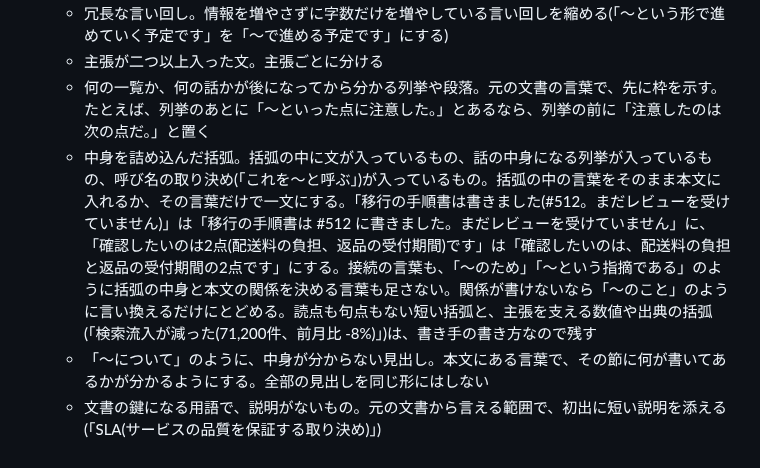
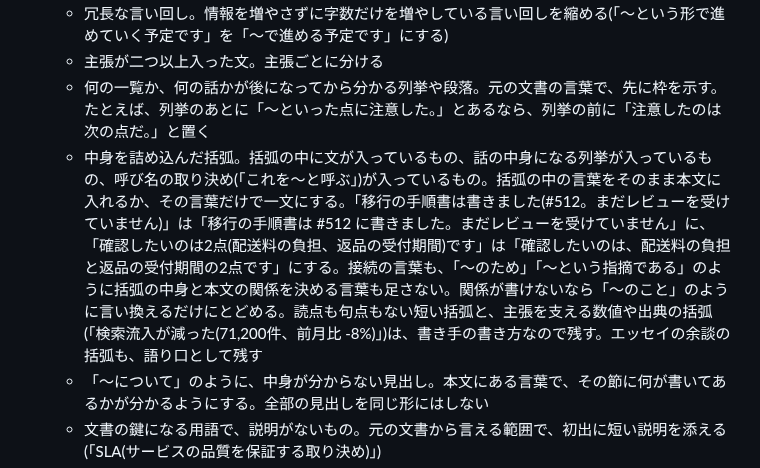
Before and after one commit to coji/natural-japanese, a Markdown page: skills/natural-japanese/SKILL.md, the part around the change. GitHub-like rendering.

Commit message:
fix: エッセイの余談の括弧は、語り口として残す
Co-Authored-By: Claude Opus 5.5 <noreply@anthropic.com>
Claude-Session: https://claude.ai/code/session_01BJFWvXHeVFXJ2xfDk97KZW

```diff
--- a/skills/natural-japanese/SKILL.md
+++ b/skills/natural-japanese/SKILL.md
@@ -133,7 +133,7 @@ Web 検索が使えるなら、まず仮の主張と根拠を立て、検索で
   - 冗長な言い回し。情報を増やさずに字数だけを増やしている言い回しを縮める(「〜という形で進めていく予定です」を「〜で進める予定です」にする)
   - 主張が二つ以上入った文。主張ごとに分ける
   - 何の一覧か、何の話かが後になってから分かる列挙や段落。元の文書の言葉で、先に枠を示す。たとえば、列挙のあとに「〜といった点に注意した。」とあるなら、列挙の前に「注意したのは次の点だ。」と置く
-  - 中身を詰め込んだ括弧。括弧の中に文が入っているもの、話の中身になる列挙が入っているもの、呼び名の取り決め(「これを〜と呼ぶ」)が入っているもの。括弧の中の言葉をそのまま本文に入れるか、その言葉だけで一文にする。「移行の手順書は書きました(#512。まだレビューを受けていません)」は「移行の手順書は #512 に書きました。まだレビューを受けていません」に、「確認したいのは2点(配送料の負担、返品の受付期間)です」は「確認したいのは、配送料の負担と返品の受付期間の2点です」にする。接続の言葉も、「〜のため」「〜という指摘である」のように括弧の中身と本文の関係を決める言葉も足さない。関係が書けないなら「〜のこと」のように言い換えるだけにとどめる。読点も句点もない短い括弧と、主張を支える数値や出典の括弧(「検索流入が減った(71,200件、前月比 -8%)」)は、書き手の書き方なので残す
+  - 中身を詰め込んだ括弧。括弧の中に文が入っているもの、話の中身になる列挙が入っているもの、呼び名の取り決め(「これを〜と呼ぶ」)が入っているもの。括弧の中の言葉をそのまま本文に入れるか、その言葉だけで一文にする。「移行の手順書は書きました(#512。まだレビューを受けていません)」は「移行の手順書は #512 に書きました。まだレビューを受けていません」に、「確認したいのは2点(配送料の負担、返品の受付期間)です」は「確認したいのは、配送料の負担と返品の受付期間の2点です」にする。接続の言葉も、「〜のため」「〜という指摘である」のように括弧の中身と本文の関係を決める言葉も足さない。関係が書けないなら「〜のこと」のように言い換えるだけにとどめる。読点も句点もない短い括弧と、主張を支える数値や出典の括弧(「検索流入が減った(71,200件、前月比 -8%)」)は、書き手の書き方なので残す。エッセイの余談の括弧も、語り口として残す
   - 「〜について」のように、中身が分からない見出し。本文にある言葉で、その節に何が書いてあるかが分かるようにする。全部の見出しを同じ形にはしない
   - 文書の鍵になる用語で、説明がないもの。元の文書から言える範囲で、初出に短い説明を添える(「SLA(サービスの品質を保証する取り決め)」)
 - 読み手が「具体的に何のこと?」と止まる言い回し(次の項)
```
